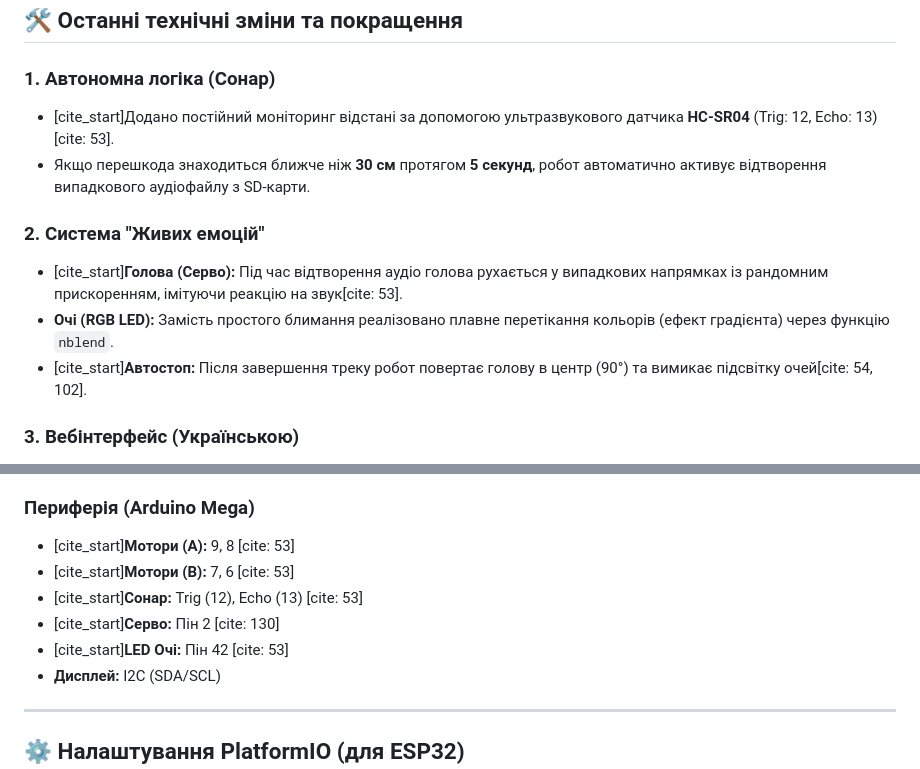
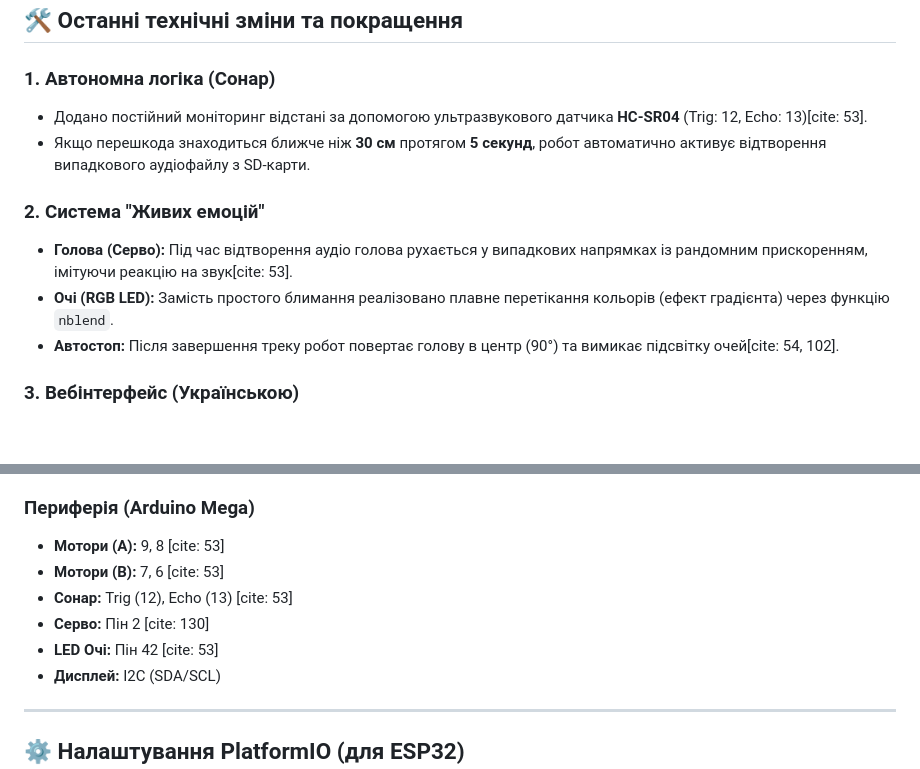
Before and after one commit to Dmitry-Krtadze/Walle, a Markdown page: README.md, 2 parts joined by grey strips. Drawn GitHub-style; blank space fills up the shorter version.

Commit message:
Fix formatting issues in README.md

```diff
--- a/README.md
+++ b/README.md
@@ -7,13 +7,13 @@
 ## 🛠 Останні технічні зміни та покращення
 
 ### 1. Автономна логіка (Сонар)
-* [cite_start]Додано постійний моніторинг відстані за допомогою ультразвукового датчика **HC-SR04** (Trig: 12, Echo: 13)[cite: 53].
+* Додано постійний моніторинг відстані за допомогою ультразвукового датчика **HC-SR04** (Trig: 12, Echo: 13)[cite: 53].
 * Якщо перешкода знаходиться ближче ніж **30 см** протягом **5 секунд**, робот автоматично активує відтворення випадкового аудіофайлу з SD-карти.
 
 ### 2. Система "Живих емоцій"
-* [cite_start]**Голова (Серво):** Під час відтворення аудіо голова рухається у випадкових напрямках із рандомним прискоренням, імітуючи реакцію на звук[cite: 53].
+* **Голова (Серво):** Під час відтворення аудіо голова рухається у випадкових напрямках із рандомним прискоренням, імітуючи реакцію на звук[cite: 53].
 * **Очі (RGB LED):** Замість простого блимання реалізовано плавне перетікання кольорів (ефект градієнта) через функцію `nblend`.
-* [cite_start]**Автостоп:** Після завершення треку робот повертає голову в центр (90°) та вимикає підсвітку очей[cite: 54, 102].
+* **Автостоп:** Після завершення треку робот повертає голову в центр (90°) та вимикає підсвітку очей[cite: 54, 102].
 
 ### 3. Вебінтерфейс (Українською)
 * Повністю перекладено інтерфейс керування.
@@ -44,11 +44,11 @@
 * **Спільна земля (GND)** має бути об'єднана між обома платами.
 
 ### Периферія (Arduino Mega)
-* [cite_start]**Мотори (A):** 9, 8 [cite: 53]
-* [cite_start]**Мотори (B):** 7, 6 [cite: 53]
-* [cite_start]**Сонар:** Trig (12), Echo (13) [cite: 53]
-* [cite_start]**Серво:** Пін 2 [cite: 130]
-* [cite_start]**LED Очі:** Пін 42 [cite: 53]
+* **Мотори (A):** 9, 8 [cite: 53]
+* **Мотори (B):** 7, 6 [cite: 53]
+* **Сонар:** Trig (12), Echo (13) [cite: 53]
+* **Серво:** Пін 2 [cite: 130]
+* **LED Очі:** Пін 42 [cite: 53]
 * **Дисплей:** I2C (SDA/SCL)
 
 ---
```
